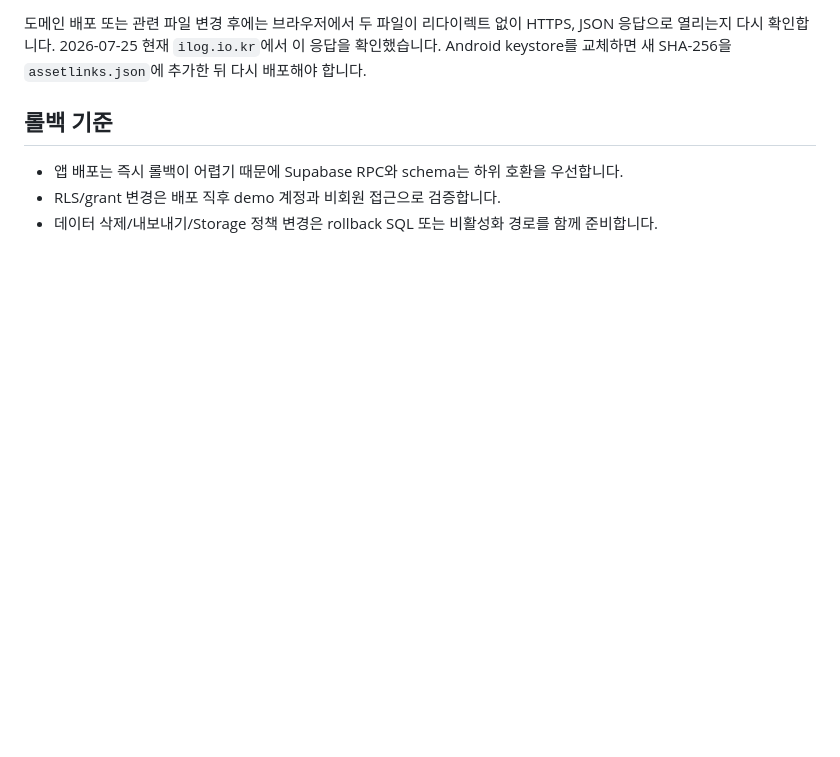
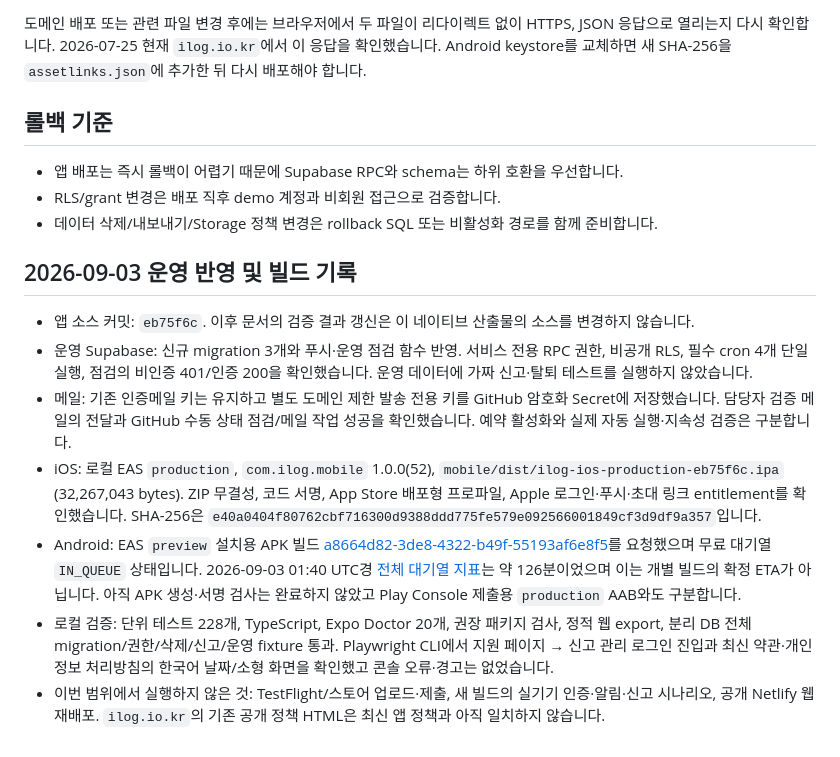
Before and after one commit to chlwlgus4/ilog, a Markdown page: DEPLOYMENT.md, the part around the change. GitHub-like rendering; blank space fills up the shorter version.

```diff
--- a/DEPLOYMENT.md
+++ b/DEPLOYMENT.md
@@ -246,3 +246,13 @@ Netlify UI에서 위 값을 다시 입력할 필요는 없습니다. 빌드 환
 - 앱 배포는 즉시 롤백이 어렵기 때문에 Supabase RPC와 schema는 하위 호환을 우선합니다.
 - RLS/grant 변경은 배포 직후 demo 계정과 비회원 접근으로 검증합니다.
 - 데이터 삭제/내보내기/Storage 정책 변경은 rollback SQL 또는 비활성화 경로를 함께 준비합니다.
+
+## 2026-09-03 운영 반영 및 빌드 기록
+
+- 앱 소스 커밋: `eb75f6c`. 이후 문서의 검증 결과 갱신은 이 네이티브 산출물의 소스를 변경하지 않습니다.
+- 운영 Supabase: 신규 migration 3개와 푸시·운영 점검 함수 반영. 서비스 전용 RPC 권한, 비공개 RLS, 필수 cron 4개 단일 실행, 점검의 비인증 401/인증 200을 확인했습니다. 운영 데이터에 가짜 신고·탈퇴 테스트를 실행하지 않았습니다.
+- 메일: 기존 인증메일 키는 유지하고 별도 도메인 제한 발송 전용 키를 GitHub 암호화 Secret에 저장했습니다. 담당자 검증 메일의 전달과 GitHub 수동 상태 점검/메일 작업 성공을 확인했습니다. 예약 활성화와 실제 자동 실행·지속성 검증은 구분합니다.
+- iOS: 로컬 EAS `production`, `com.ilog.mobile` 1.0.0(52), `mobile/dist/ilog-ios-production-eb75f6c.ipa` (32,267,043 bytes). ZIP 무결성, 코드 서명, App Store 배포형 프로파일, Apple 로그인·푸시·초대 링크 entitlement를 확인했습니다. SHA-256은 `e40a0404f80762cbf716300d9388ddd775fe579e092566001849cf3d9df9a357`입니다.
+- Android: EAS `preview` 설치용 APK 빌드 [a8664d82-3de8-4322-b49f-55193af6e8f5](https://expo.dev/accounts/rlaahwl/projects/ilog/builds/a8664d82-3de8-4322-b49f-55193af6e8f5)를 요청했으며 무료 대기열 `IN_QUEUE` 상태입니다. 2026-09-03 01:40 UTC경 [전체 대기열 지표](https://expo.dev/eas-build-status)는 약 126분이었으며 이는 개별 빌드의 확정 ETA가 아닙니다. 아직 APK 생성·서명 검사는 완료하지 않았고 Play Console 제출용 `production` AAB와도 구분합니다.
+- 로컬 검증: 단위 테스트 228개, TypeScript, Expo Doctor 20개, 권장 패키지 검사, 정적 웹 export, 분리 DB 전체 migration/권한/삭제/신고/운영 fixture 통과. Playwright CLI에서 지원 페이지 → 신고 관리 로그인 진입과 최신 약관·개인정보 처리방침의 한국어 날짜/소형 화면을 확인했고 콘솔 오류·경고는 없었습니다.
+- 이번 범위에서 실행하지 않은 것: TestFlight/스토어 업로드·제출, 새 빌드의 실기기 인증·알림·신고 시나리오, 공개 Netlify 웹 재배포. `ilog.io.kr`의 기존 공개 정책 HTML은 최신 앱 정책과 아직 일치하지 않습니다.
```
Also changed, not shown: CONTENT_SAFETY_OPERATIONS.md (+2 -2 lines), SERVICE_LAUNCH_CHECKLIST.md (+16 -9 lines).
